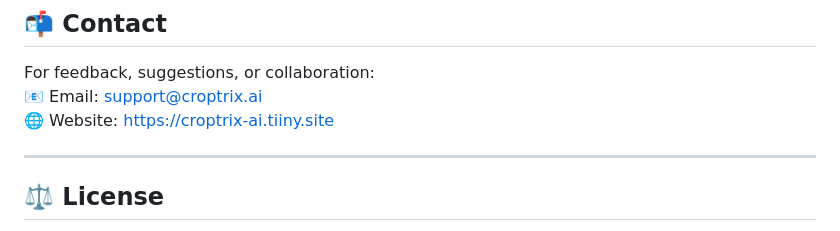
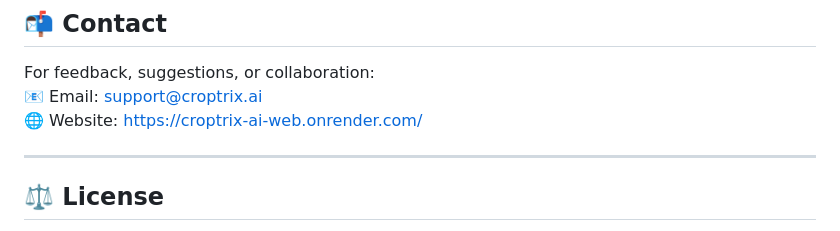
Before and after one commit to Payal429/Croptrix-AI-Web, a Markdown page: README.md, the part around the change. Drawn GitHub-style.

```diff
--- a/README.md
+++ b/README.md
@@ -90,7 +90,7 @@ CroptrixAI-Website/
 
 For feedback, suggestions, or collaboration:
 📧 Email: support@croptrix.ai
-🌐 Website: [https://croptrix-ai.tiiny.site](https://croptrix-ai.tiiny.site)
+🌐 Website: [https://croptrix-ai-web.onrender.com/](https://croptrix-ai-web.onrender.com/)
 
 ---
 
```
